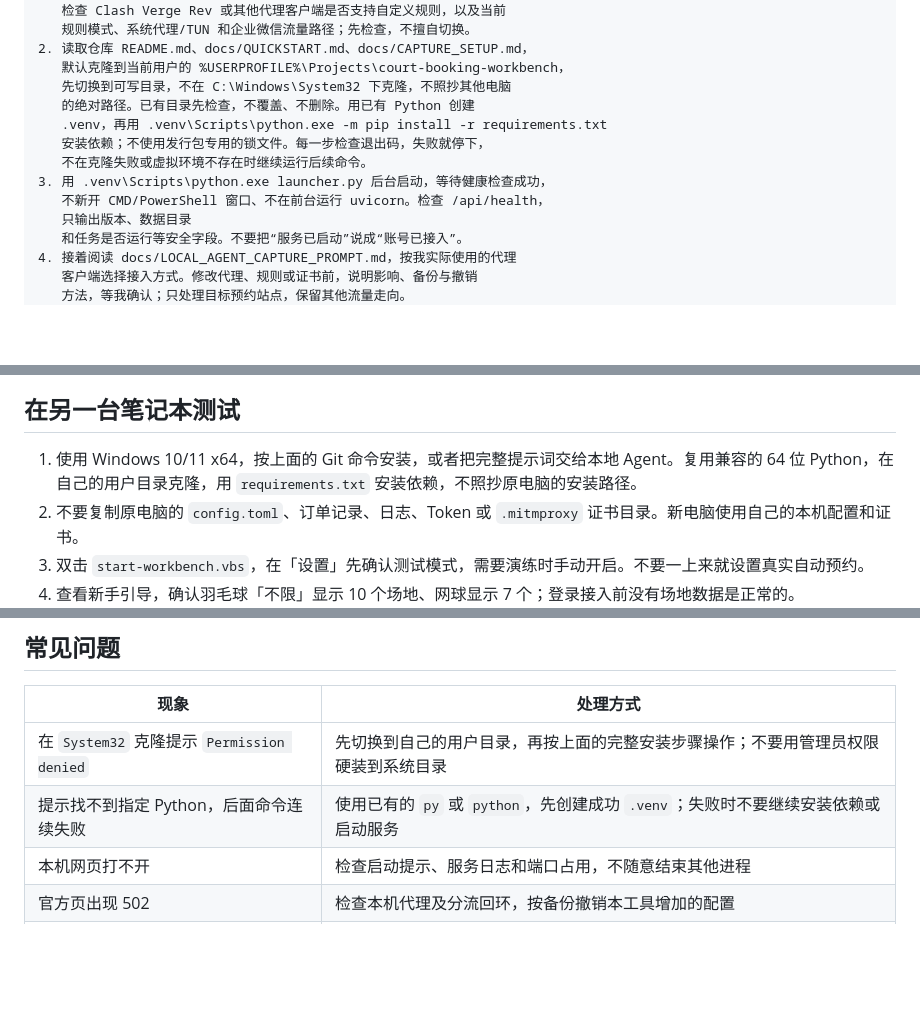
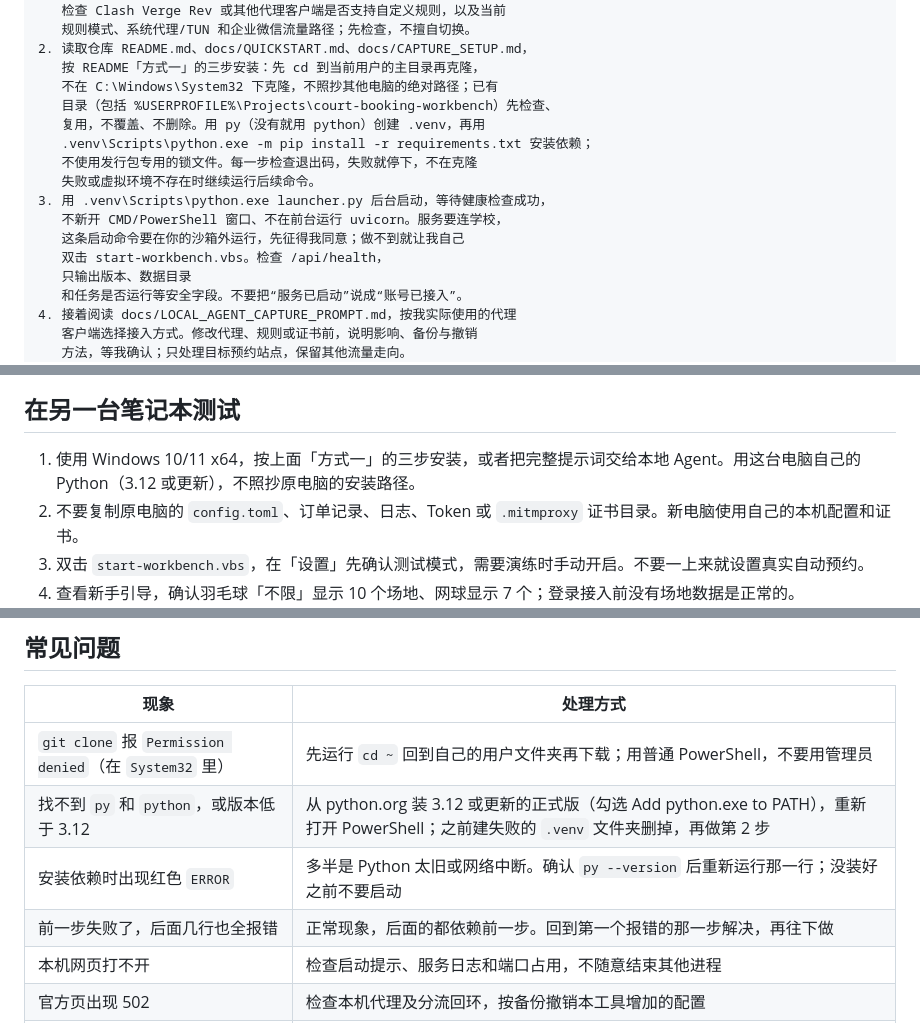
Before and after one commit to John030427/court-booking-workbench, a Markdown page: README.md, 3 parts joined by grey strips. Rendered like a GitHub page; blank space fills up the shorter version.

```diff
--- a/README.md
+++ b/README.md
@@ -94,14 +90,17 @@ Windows 本机场地预约工作台：提前设置定时抢场，或持续关注
    检查 Clash Verge Rev 或其他代理客户端是否支持自定义规则，以及当前
    规则模式、系统代理/TUN 和企业微信流量路径；先检查，不擅自切换。
 2. 读取仓库 README.md、docs/QUICKSTART.md、docs/CAPTURE_SETUP.md，
-   默认克隆到当前用户的 %USERPROFILE%\Projects\court-booking-workbench，
-   先切换到可写目录，不在 C:\Windows\System32 下克隆，不照抄其他电脑
-   的绝对路径。已有目录先检查，不覆盖、不删除。用已有 Python 创建
-   .venv，再用 .venv\Scripts\python.exe -m pip install -r requirements.txt
-   安装依赖；不使用发行包专用的锁文件。每一步检查退出码，失败就停下，
-   不在克隆失败或虚拟环境不存在时继续运行后续命令。
+   按 README「方式一」的三步安装：先 cd 到当前用户的主目录再克隆，
+   不在 C:\Windows\System32 下克隆，不照抄其他电脑的绝对路径；已有
+   目录（包括 %USERPROFILE%\Projects\court-booking-workbench）先检查、
+   复用，不覆盖、不删除。用 py（没有就用 python）创建 .venv，再用
+   .venv\Scripts\python.exe -m pip install -r requirements.txt 安装依赖；
+   不使用发行包专用的锁文件。每一步检查退出码，失败就停下，不在克隆
+   失败或虚拟环境不存在时继续运行后续命令。
 3. 用 .venv\Scripts\python.exe launcher.py 后台启动，等待健康检查成功，
-   不新开 CMD/PowerShell 窗口、不在前台运行 uvicorn。检查 /api/health，
+   不新开 CMD/PowerShell 窗口、不在前台运行 uvicorn。服务要连学校，
+   这条启动命令要在你的沙箱外运行，先征得我同意；做不到就让我自己
+   双击 start-workbench.vbs。检查 /api/health，
    只输出版本、数据目录
    和任务是否运行等安全字段。不要把“服务已启动”说成“账号已接入”。
 4. 接着阅读 docs/LOCAL_AGENT_CAPTURE_PROMPT.md，按我实际使用的代理
@@ -138,7 +137,7 @@ Windows 本机场地预约工作台：提前设置定时抢场，或持续关注
 
 ## 在另一台笔记本测试
 
-1. 使用 Windows 10/11 x64，按上面的 Git 命令安装，或者把完整提示词交给本地 Agent。复用兼容的 64 位 Python，在自己的用户目录克隆，用 `requirements.txt` 安装依赖，不照抄原电脑的安装路径。
+1. 使用 Windows 10/11 x64，按上面「方式一」的三步安装，或者把完整提示词交给本地 Agent。用这台电脑自己的 Python（3.12 或更新），不照抄原电脑的安装路径。
 2. 不要复制原电脑的 `config.toml`、订单记录、日志、Token 或 `.mitmproxy` 证书目录。新电脑使用自己的本机配置和证书。
 3. 双击 `start-workbench.vbs`，在「设置」先确认测试模式，需要演练时手动开启。不要一上来就设置真实自动预约。
 4. 查看新手引导，确认羽毛球「不限」显示 10 个场地、网球显示 7 个；登录接入前没有场地数据是正常的。
@@ -193,8 +192,10 @@ Windows 本机场地预约工作台：提前设置定时抢场，或持续关注
 
 | 现象 | 处理方式 |
 | --- | --- |
-| 在 `System32` 克隆提示 `Permission denied` | 先切换到自己的用户目录，再按上面的完整安装步骤操作；不要用管理员权限硬装到系统目录 |
-| 提示找不到指定 Python，后面命令连续失败 | 使用已有的 `py` 或 `python`，先创建成功 `.venv`；失败时不要继续安装依赖或启动服务 |
+| `git clone` 报 `Permission denied`（在 `System32` 里） | 先运行 `cd ~` 回到自己的用户文件夹再下载；用普通 PowerShell，不要用管理员 |
+| 找不到 `py` 和 `python`，或版本低于 3.12 | 从 python.org 装 3.12 或更新的正式版（勾选 Add python.exe to PATH），重新打开 PowerShell；之前建失败的 `.venv` 文件夹删掉，再做第 2 步 |
+| 安装依赖时出现红色 `ERROR` | 多半是 Python 太旧或网络中断。确认 `py --version` 后重新运行那一行；没装好之前不要启动 |
+| 前一步失败了，后面几行也全报错 | 正常现象，后面的都依赖前一步。回到第一个报错的那一步解决，再往下做 |
 | 本机网页打不开 | 检查启动提示、服务日志和端口占用，不随意结束其他进程 |
 | 官方页出现 502 | 检查本机代理及分流回环，按备份撤销本工具增加的配置 |
 | 已连接但验证失败 | 看同步和验证时间，区分鉴权、网络和平台业务异常 |
```
Also changed, not shown: other parts of README.md (+34 -38 lines).
